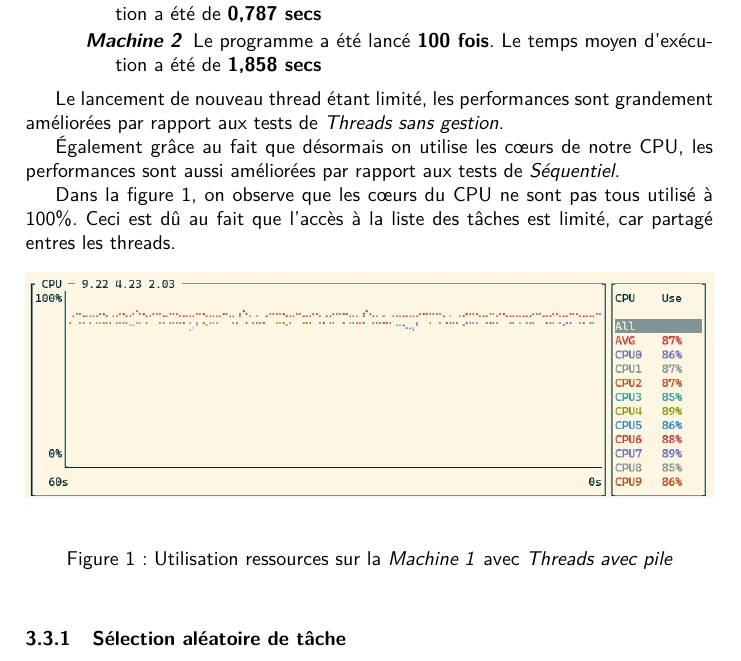
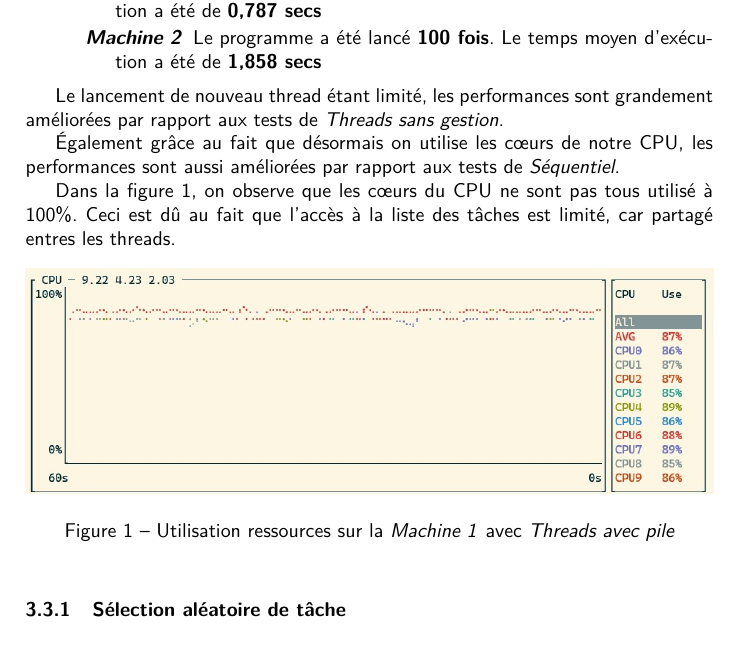
Before and after one commit to Mylloon/scheduler, a LaTeX document (report/document.tex): part of page 4 of 6, cut so that both start at the same text. Compiled offline with XeLaTeX.

Commit message:
remove float module

```diff
--- a/report/document.tex
+++ b/report/document.tex
@@ -1,4 +1,4 @@
-\DocumentMetadata{testphase = {phase-II,sec,toc,graphic,minipage,float,text}}
+\DocumentMetadata{testphase = {phase-II,sec,toc,graphic,minipage,text}}
 \documentclass[a4paper]{article}
 
 \usepackage[T1]{fontenc} % encoding
```
